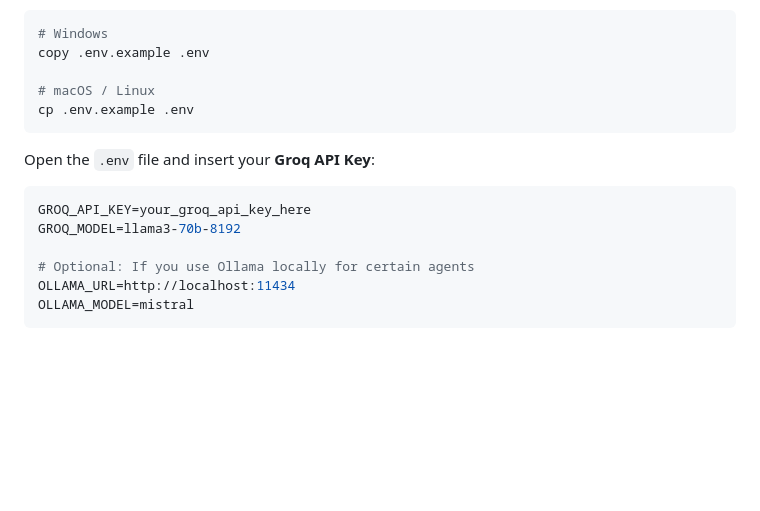
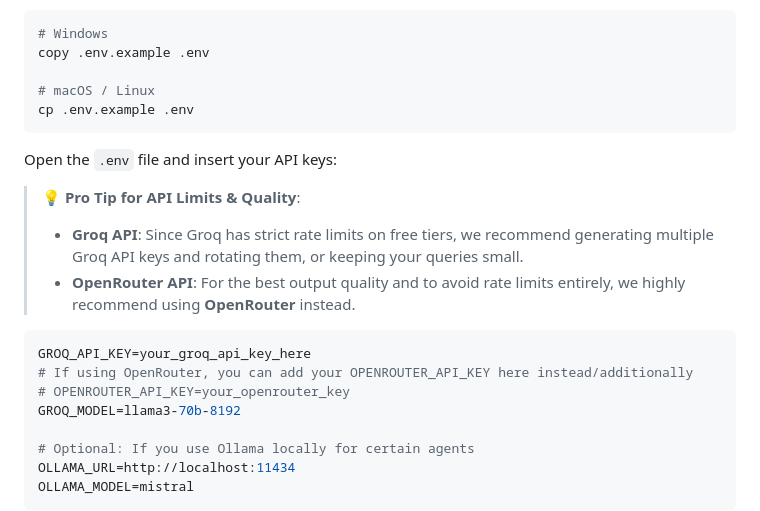
Before and after one commit to Jalpeshv/Multi-Agentic-Framework-for-research, a Markdown page: README.md, the part around the change. Drawn GitHub-style; blank space fills up the shorter version.

Commit message:
Add tip about multiple Groq APIs and OpenRouter

````diff
--- a/README.md
+++ b/README.md
@@ -58,9 +58,16 @@ copy .env.example .env
 cp .env.example .env
 ```
 
-Open the `.env` file and insert your **Groq API Key**:
+Open the `.env` file and insert your API keys:
+
+> **💡 Pro Tip for API Limits & Quality**:
+> - **Groq API**: Since Groq has strict rate limits on free tiers, we recommend generating multiple Groq API keys and rotating them, or keeping your queries small.
+> - **OpenRouter API**: For the best output quality and to avoid rate limits entirely, we highly recommend using **OpenRouter** instead.
+
 ```env
 GROQ_API_KEY=your_groq_api_key_here
+# If using OpenRouter, you can add your OPENROUTER_API_KEY here instead/additionally
+# OPENROUTER_API_KEY=your_openrouter_key
 GROQ_MODEL=llama3-70b-8192
 
 # Optional: If you use Ollama locally for certain agents
````
